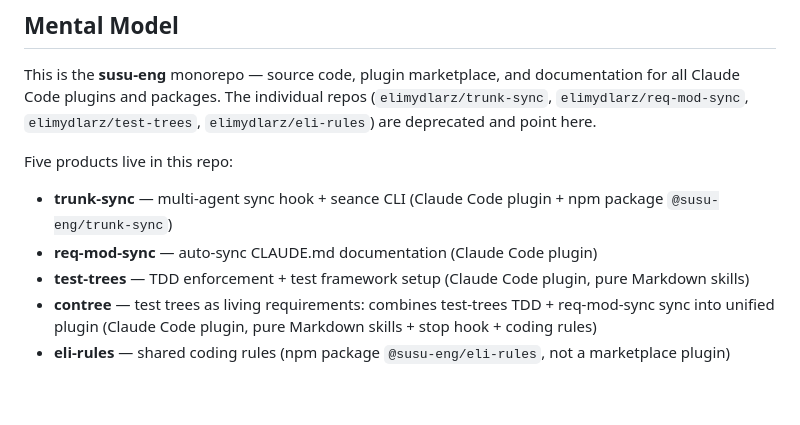
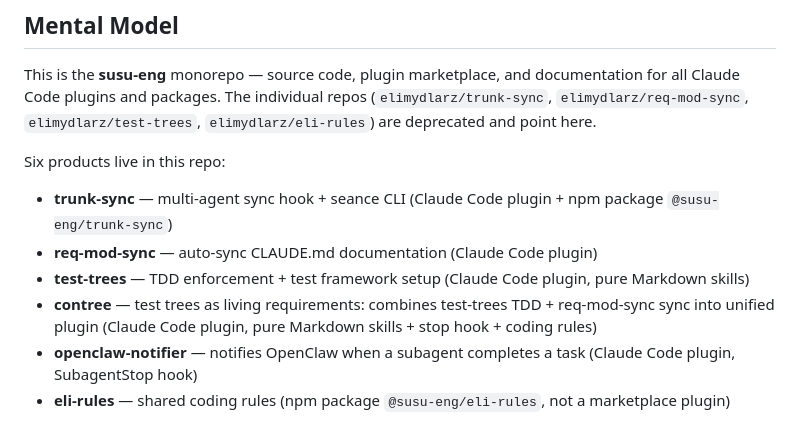
Before and after one commit to elimydlarz/claude-code-plugins, a Markdown page: CLAUDE.md, the part around the change. Rendered like a GitHub page; blank space fills up the shorter version.

Commit message:
auto(4adcd917): Let's make a new plugin that claude sessions on openclaw agents wil use
File: CLAUDE.md
Session: 4adcd917-30b8-42c8-a0d1-4dce0fa59b9a

```diff
--- a/CLAUDE.md
+++ b/CLAUDE.md
@@ -4,12 +4,13 @@
 
 This is the **susu-eng** monorepo — source code, plugin marketplace, and documentation for all Claude Code plugins and packages. The individual repos (`elimydlarz/trunk-sync`, `elimydlarz/req-mod-sync`, `elimydlarz/test-trees`, `elimydlarz/eli-rules`) are deprecated and point here.
 
-Five products live in this repo:
+Six products live in this repo:
 
 - **trunk-sync** — multi-agent sync hook + seance CLI (Claude Code plugin + npm package `@susu-eng/trunk-sync`)
 - **req-mod-sync** — auto-sync CLAUDE.md documentation (Claude Code plugin)
 - **test-trees** — TDD enforcement + test framework setup (Claude Code plugin, pure Markdown skills)
 - **contree** — test trees as living requirements: combines test-trees TDD + req-mod-sync sync into unified plugin (Claude Code plugin, pure Markdown skills + stop hook + coding rules)
+- **openclaw-notifier** — notifies OpenClaw when a subagent completes a task (Claude Code plugin, SubagentStop hook)
 - **eli-rules** — shared coding rules (npm package `@susu-eng/eli-rules`, not a marketplace plugin)
 
 Users add this repo as a marketplace (`claude plugin marketplace add elimydlarz/claude-code-plugins`), then install individual plugins. The marketplace uses relative paths (`"source": "./trunk-sync"`) so plugins are installed directly from this repo. eli-rules is distributed via npm, not the plugin marketplace.
```
